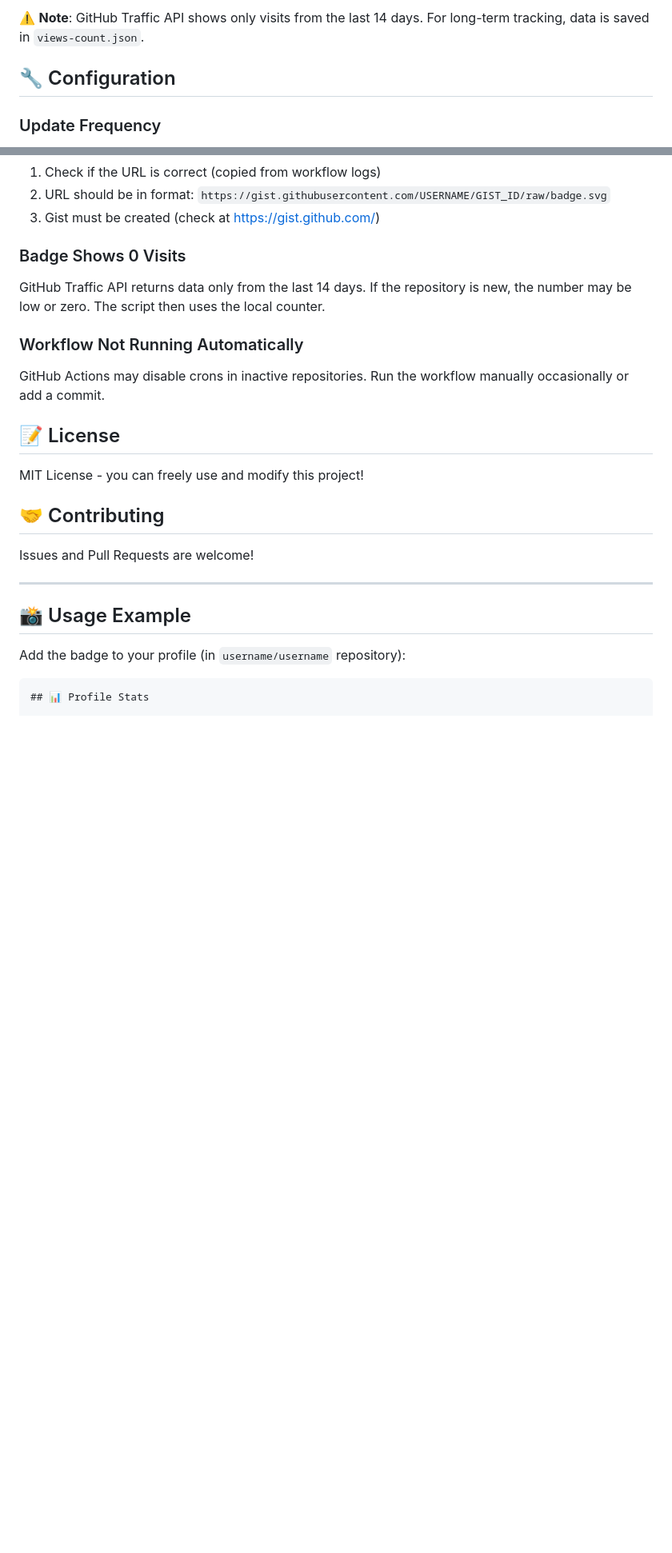
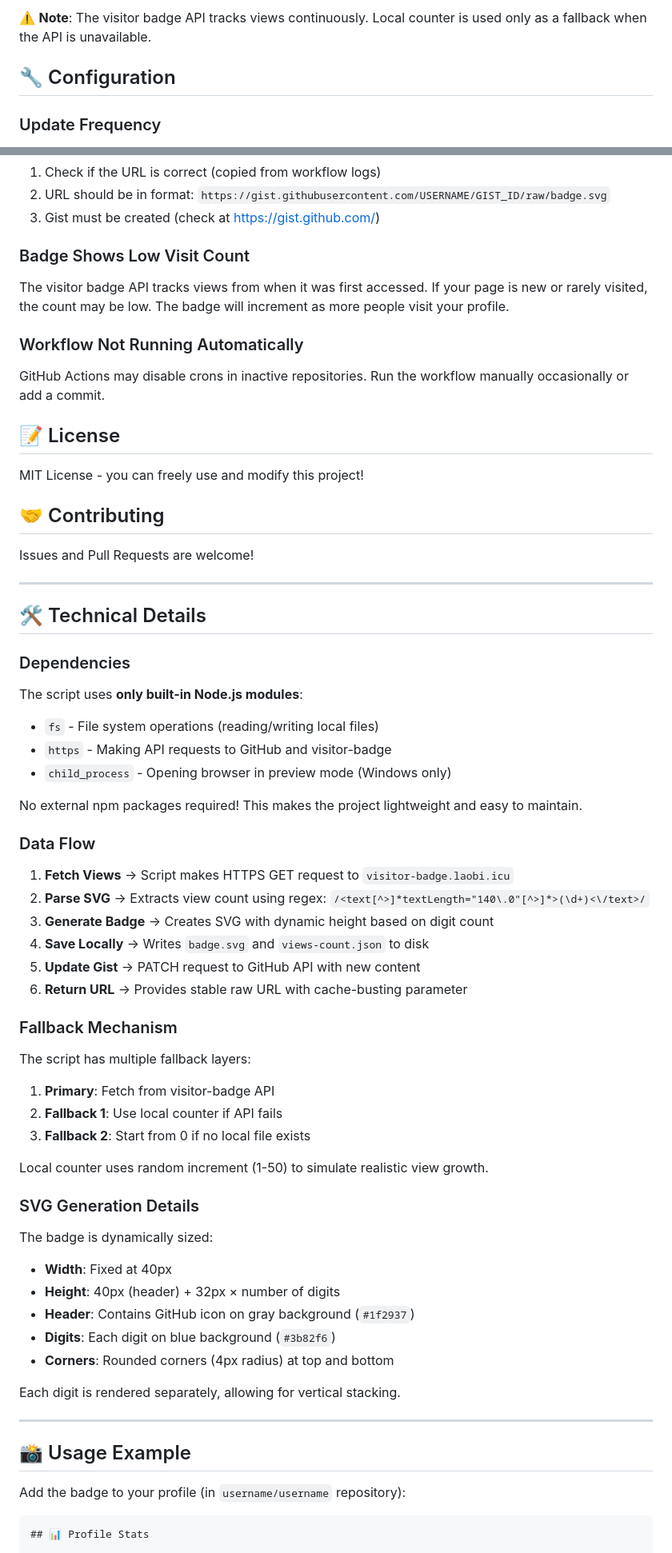
Before and after one commit to Azornes/CustomBadge, a Markdown page: README.md, 2 parts joined by grey strips. Shown at 80% size. Rendered like a GitHub page; blank space fills up the shorter version.

```diff
--- a/README.md
+++ b/README.md
@@ -123,5 +166,5 @@ The badge uses **GitHub Traffic API**, which provides:
 
-⚠️ **Note**: GitHub Traffic API shows only visits from the last 14 days. For long-term tracking, data is saved in `views-count.json`.
+⚠️ **Note**: The visitor badge API tracks views continuously. Local counter is used only as a fallback when the API is unavailable.
 
 ## 🔧 Configuration
 
@@ -183,9 +246,9 @@ Check if:
 2. URL should be in format: `https://gist.githubusercontent.com/USERNAME/GIST_ID/raw/badge.svg`
 3. Gist must be created (check at https://gist.github.com/)
 
-### Badge Shows 0 Visits
+### Badge Shows Low Visit Count
 
-GitHub Traffic API returns data only from the last 14 days. If the repository is new, the number may be low or zero. The script then uses the local counter.
+The visitor badge API tracks views from when it was first accessed. If your page is new or rarely visited, the count may be low. The badge will increment as more people visit your profile.
 
 ### Workflow Not Running Automatically
 
@@ -198,6 +261,49 @@ MIT License - you can freely use and modify this project!
 ## 🤝 Contributing
 
 Issues and Pull Requests are welcome!
+
+---
+
+## 🛠️ Technical Details
+
+### Dependencies
+
+The script uses **only built-in Node.js modules**:
+- `fs` - File system operations (reading/writing local files)
+- `https` - Making API requests to GitHub and visitor-badge
+- `child_process` - Opening browser in preview mode (Windows only)
+
+No external npm packages required! This makes the project lightweight and easy to maintain.
+
+### Data Flow
+
+1. **Fetch Views** → Script makes HTTPS GET request to `visitor-badge.laobi.icu`
+2. **Parse SVG** → Extracts view count using regex: `/<text[^>]*textLength="140\.0"[^>]*>(\d+)<\/text>/`
+3. **Generate Badge** → Creates SVG with dynamic height based on digit count
+4. **Save Locally** → Writes `badge.svg` and `views-count.json` to disk
+5. **Update Gist** → PATCH request to GitHub API with new content
+6. **Return URL** → Provides stable raw URL with cache-busting parameter
+
+### Fallback Mechanism
+
+The script has multiple fallback layers:
+
+1. **Primary**: Fetch from visitor-badge API
+2. **Fallback 1**: Use local counter if API fails
+3. **Fallback 2**: Start from 0 if no local file exists
+
+Local counter uses random increment (1-50) to simulate realistic view growth.
+
+### SVG Generation Details
+
+The badge is dynamically sized:
+- **Width**: Fixed at 40px
+- **Height**: 40px (header) + 32px × number of digits
+- **Header**: Contains GitHub icon on gray background (`#1f2937`)
+- **Digits**: Each digit on blue background (`#3b82f6`)
+- **Corners**: Rounded corners (4px radius) at top and bottom
+
+Each digit is rendered separately, allowing for vertical stacking.
 
 ---
 
```
Also changed, not shown: other parts of README.md (+85 -22 lines), SETUP.md (+30 -3 lines).
